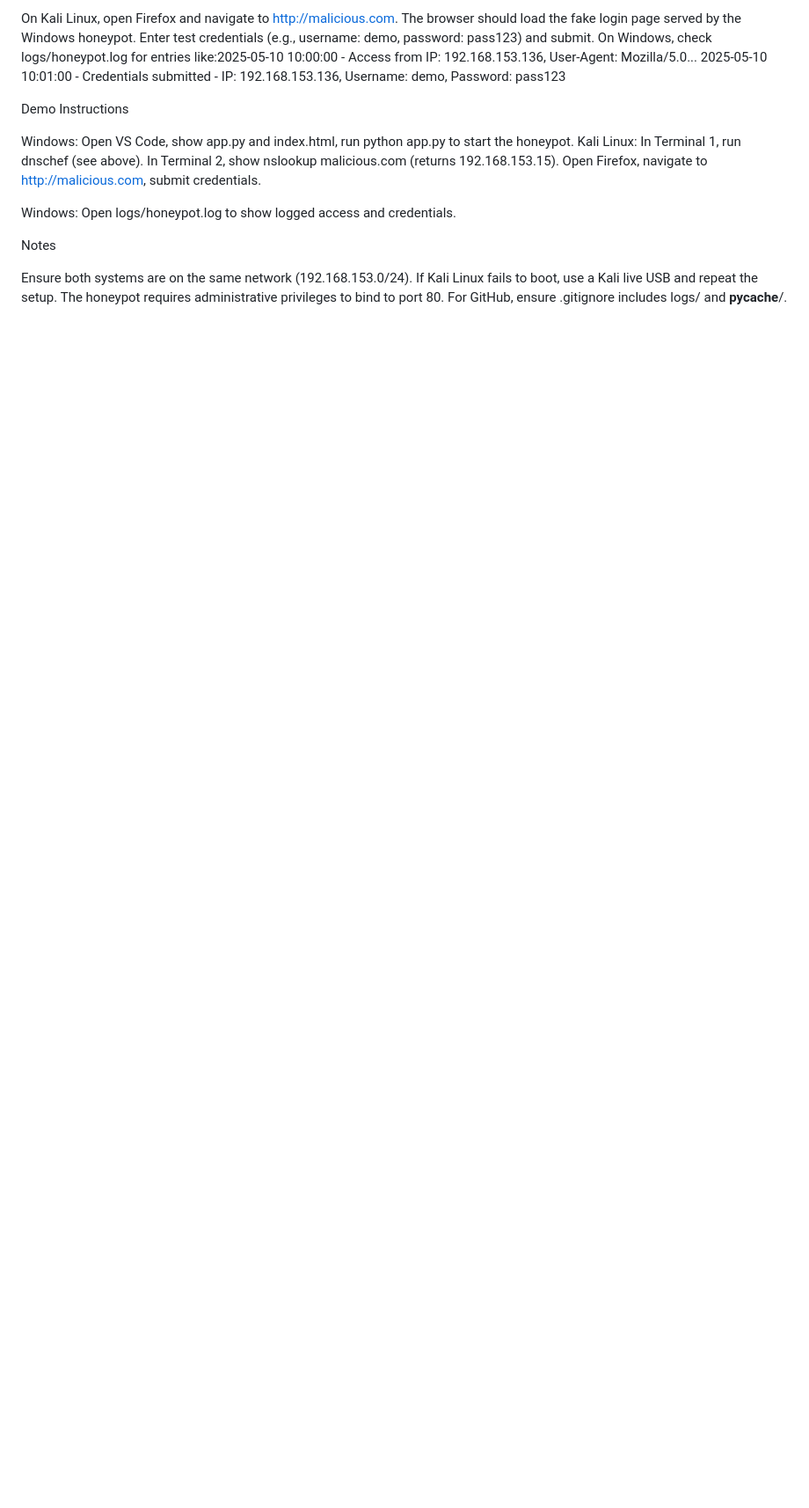
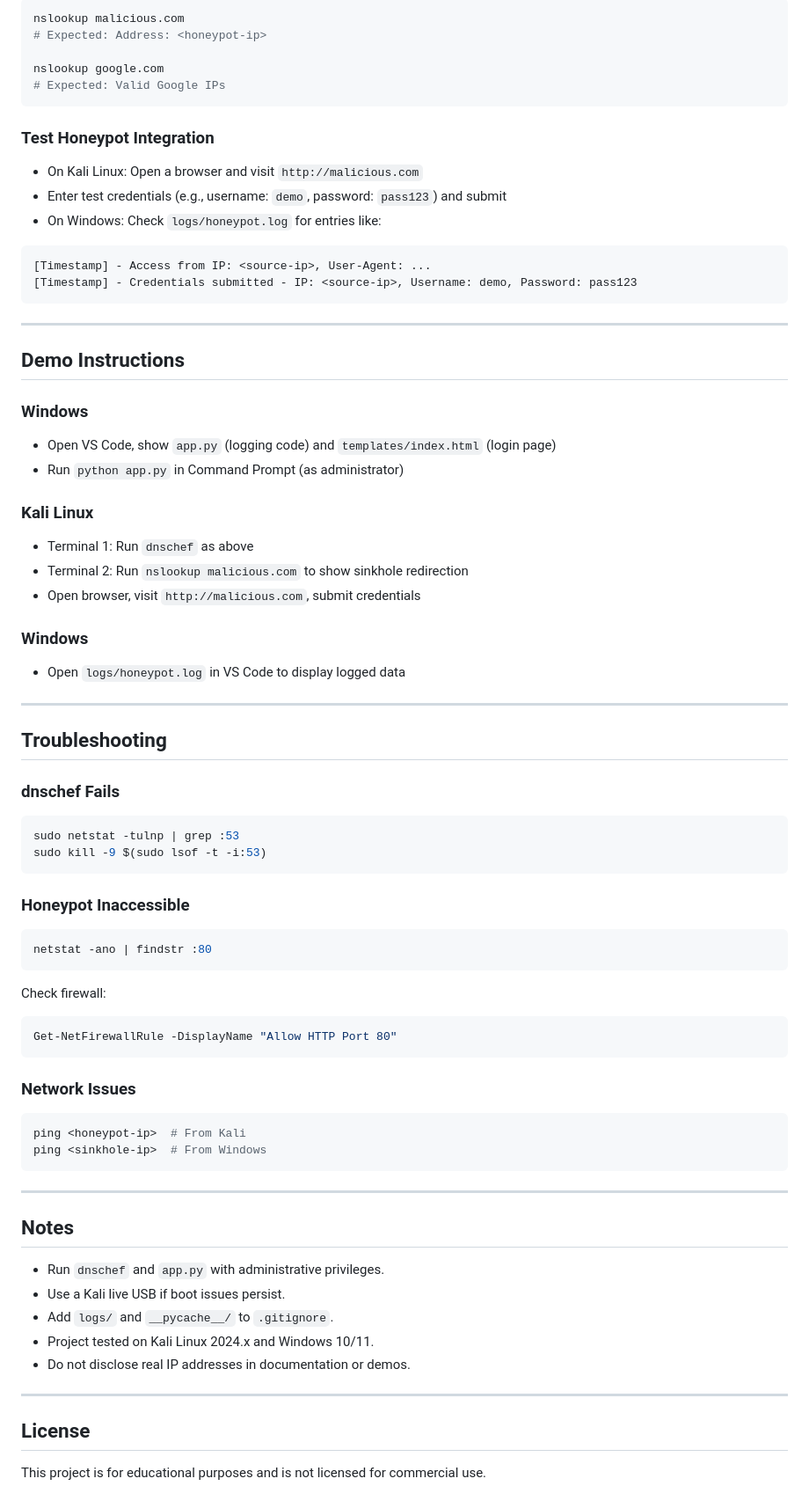
Before and after one commit to vineeths23/DNS-Sinkhole, a Markdown page: README.md, the part around the change printed below. Shown: that part at 88% size. Rendered like a GitHub page; blank space fills up the shorter version.

````diff
--- a/README.md
+++ b/README.md
@@ -113,26 +189,83 @@ Testing the Project
 
-On Kali Linux, open Firefox and navigate to http://malicious.com.
-The browser should load the fake login page served by the Windows honeypot.
-Enter test credentials (e.g., username: demo, password: pass123) and submit.
-On Windows, check logs/honeypot.log for entries like:2025-05-10 10:00:00 - Access from IP: 192.168.153.136, User-Agent: Mozilla/5.0...
-2025-05-10 10:01:00 - Credentials submitted - IP: 192.168.153.136, Username: demo, Password: pass123
+```sh
+nslookup malicious.com
+# Expected: Address: <honeypot-ip>
 
+nslookup google.com
+# Expected: Valid Google IPs
+```
 
+### Test Honeypot Integration
 
-Demo Instructions
+- On Kali Linux: Open a browser and visit `http://malicious.com`
+- Enter test credentials (e.g., username: `demo`, password: `pass123`) and submit
+- On Windows: Check `logs/honeypot.log` for entries like:
 
-Windows: Open VS Code, show app.py and index.html, run python app.py to start the honeypot.
-Kali Linux:
-In Terminal 1, run dnschef (see above).
-In Terminal 2, show nslookup malicious.com (returns 192.168.153.15).
-Open Firefox, navigate to http://malicious.com, submit credentials.
+```
+[Timestamp] - Access from IP: <source-ip>, User-Agent: ...
+[Timestamp] - Credentials submitted - IP: <source-ip>, Username: demo, Password: pass123
+```
 
+---
 
-Windows: Open logs/honeypot.log to show logged access and credentials.
+## Demo Instructions
 
-Notes
+### Windows
 
-Ensure both systems are on the same network (192.168.153.0/24).
-If Kali Linux fails to boot, use a Kali live USB and repeat the setup.
-The honeypot requires administrative privileges to bind to port 80.
-For GitHub, ensure .gitignore includes logs/ and __pycache__/.
+- Open VS Code, show `app.py` (logging code) and `templates/index.html` (login page)
+- Run `python app.py` in Command Prompt (as administrator)
+
+### Kali Linux
+
+- Terminal 1: Run `dnschef` as above
+- Terminal 2: Run `nslookup malicious.com` to show sinkhole redirection
+- Open browser, visit `http://malicious.com`, submit credentials
+
+### Windows
+
+- Open `logs/honeypot.log` in VS Code to display logged data
+
+---
+
+## Troubleshooting
+
+### dnschef Fails
+
+```sh
+sudo netstat -tulnp | grep :53
+sudo kill -9 $(sudo lsof -t -i:53)
+```
+
+### Honeypot Inaccessible
+
+```sh
+netstat -ano | findstr :80
+```
+
+Check firewall:
+```sh
+Get-NetFirewallRule -DisplayName "Allow HTTP Port 80"
+```
+
+### Network Issues
+
+```sh
+ping <honeypot-ip>  # From Kali
+ping <sinkhole-ip>  # From Windows
+```
+
+---
+
+## Notes
+
+- Run `dnschef` and `app.py` with administrative privileges.
+- Use a Kali live USB if boot issues persist.
+- Add `logs/` and `__pycache__/` to `.gitignore`.
+- Project tested on Kali Linux 2024.x and Windows 10/11.
+- Do not disclose real IP addresses in documentation or demos.
+
+---
+
+## License
+
+This project is for educational purposes and is not licensed for commercial use.
````
Also changed, not shown: other parts of README.md (+126 -50 lines).
